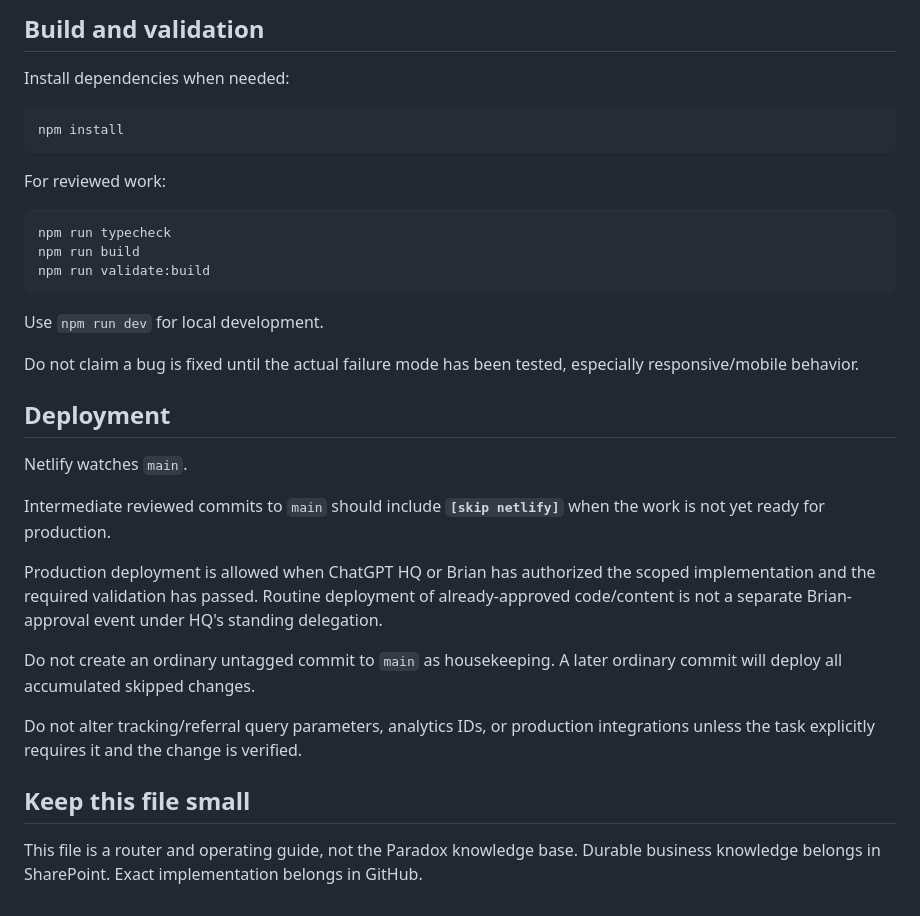
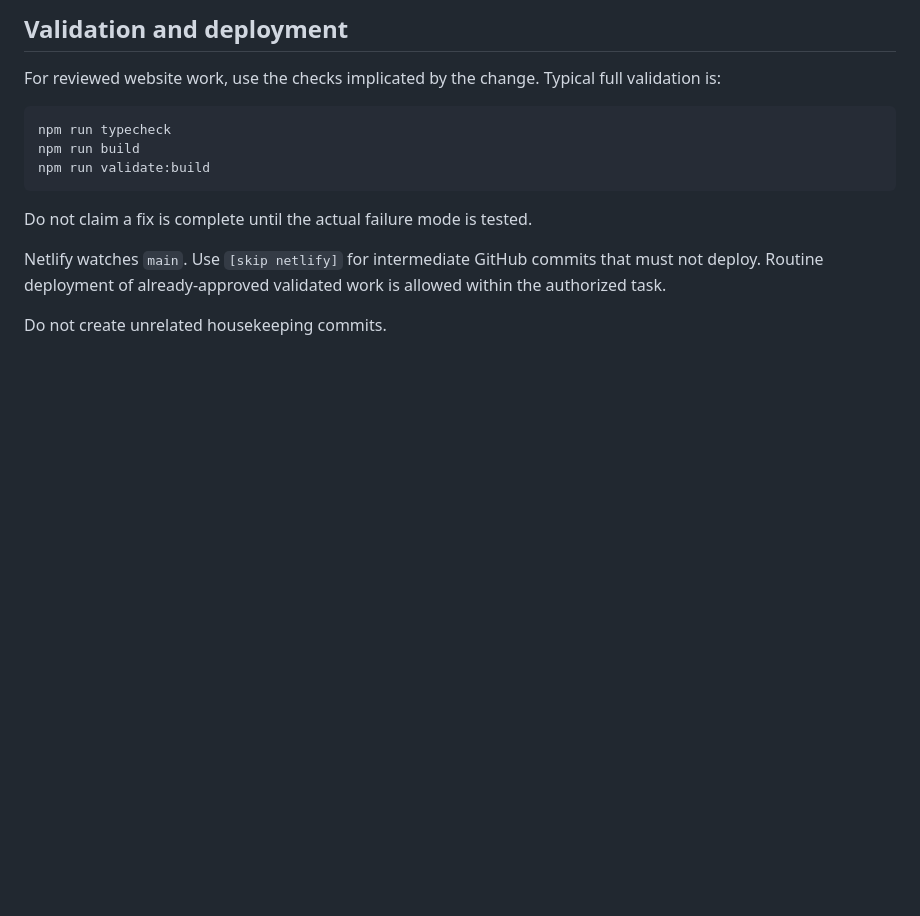
Before and after one commit to brianv1976/paradox-travel-network, a Markdown page: AGENTS.md, the part around one of its changes. Rendered like a GitHub page; blank space fills up the shorter version.

````diff
--- a/AGENTS.md
+++ b/AGENTS.md
@@ -60,13 +59,7 @@ A commit using **`[skip netlify]` is still a GitHub write**, but it is permitted
 
-## Build and validation
+## Validation and deployment
 
-Install dependencies when needed:
-
-```bash
-npm install
-```
-
-For reviewed work:
+For reviewed website work, use the checks implicated by the change. Typical full validation is:
 
 ```bash
 npm run typecheck
@@ -74,22 +67,8 @@ npm run build
 npm run validate:build
 ```
 
-Use `npm run dev` for local development.
+Do not claim a fix is complete until the actual failure mode is tested.
 
-Do not claim a bug is fixed until the actual failure mode has been tested, especially responsive/mobile behavior.
+Netlify watches `main`. Use `[skip netlify]` for intermediate GitHub commits that must not deploy. Routine deployment of already-approved validated work is allowed within the authorized task.
 
-## Deployment
-
-Netlify watches `main`.
-
-Intermediate reviewed commits to `main` should include **`[skip netlify]`** when the work is not yet ready for production.
-
-Production deployment is allowed when ChatGPT HQ or Brian has authorized the scoped implementation and the required validation has passed. Routine deployment of already-approved code/content is not a separate Brian-approval event under HQ's standing delegation.
-
-Do not create an ordinary untagged commit to `main` as housekeeping. A later ordinary commit will deploy all accumulated skipped changes.
-
-Do not alter tracking/referral query parameters, analytics IDs, or production integrations unless the task explicitly requires it and the change is verified.
-
-## Keep this file small
-
-This file is a router and operating guide, not the Paradox knowledge base. Durable business knowledge belongs in SharePoint. Exact implementation belongs in GitHub.
+Do not create unrelated housekeeping commits.
````
Also changed, not shown: other parts of AGENTS.md (+33 -34 lines).
